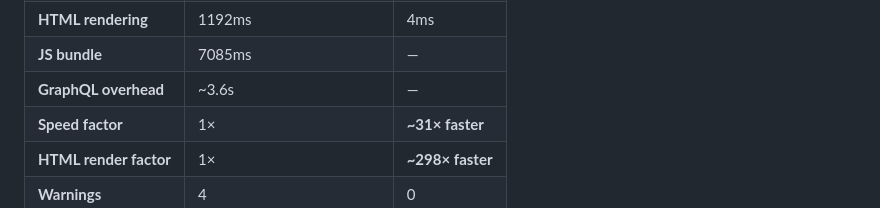
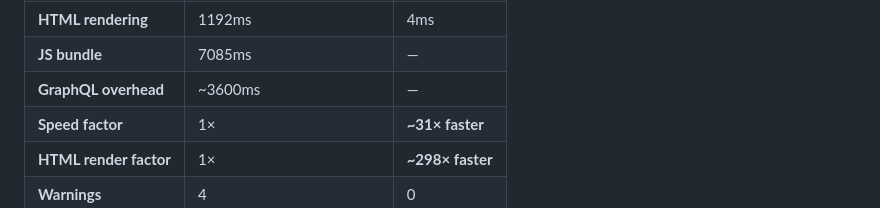
Before and after one commit to jibbex/guss, a Markdown page: guss-website/content/how-guss-works.md, the part around the change. GitHub-like rendering.

Commit message:
docs(website): update GraphQL overhead time from ~3.6s to ~3600ms

```diff
--- a/guss-website/content/how-guss-works.md
+++ b/guss-website/content/how-guss-works.md
@@ -361,7 +361,7 @@ Guss building the same content:
 | **Fetch content**      | 611ms _¹_                  | 480ms _²_        |
 | **HTML rendering**     | 1192ms                     | 4ms              |
 | **JS bundle**          | 7085ms                     | —                |
-| **GraphQL overhead**   | ~3.6s                      | —                |
+| **GraphQL overhead**   | ~3600ms                    | —                |
 | **Speed factor**       | 1×                         | **~31× faster**  |
 | **HTML render factor** | 1×                         | **~298× faster** |
 | **Warnings**           | 4                          | 0                |
```
